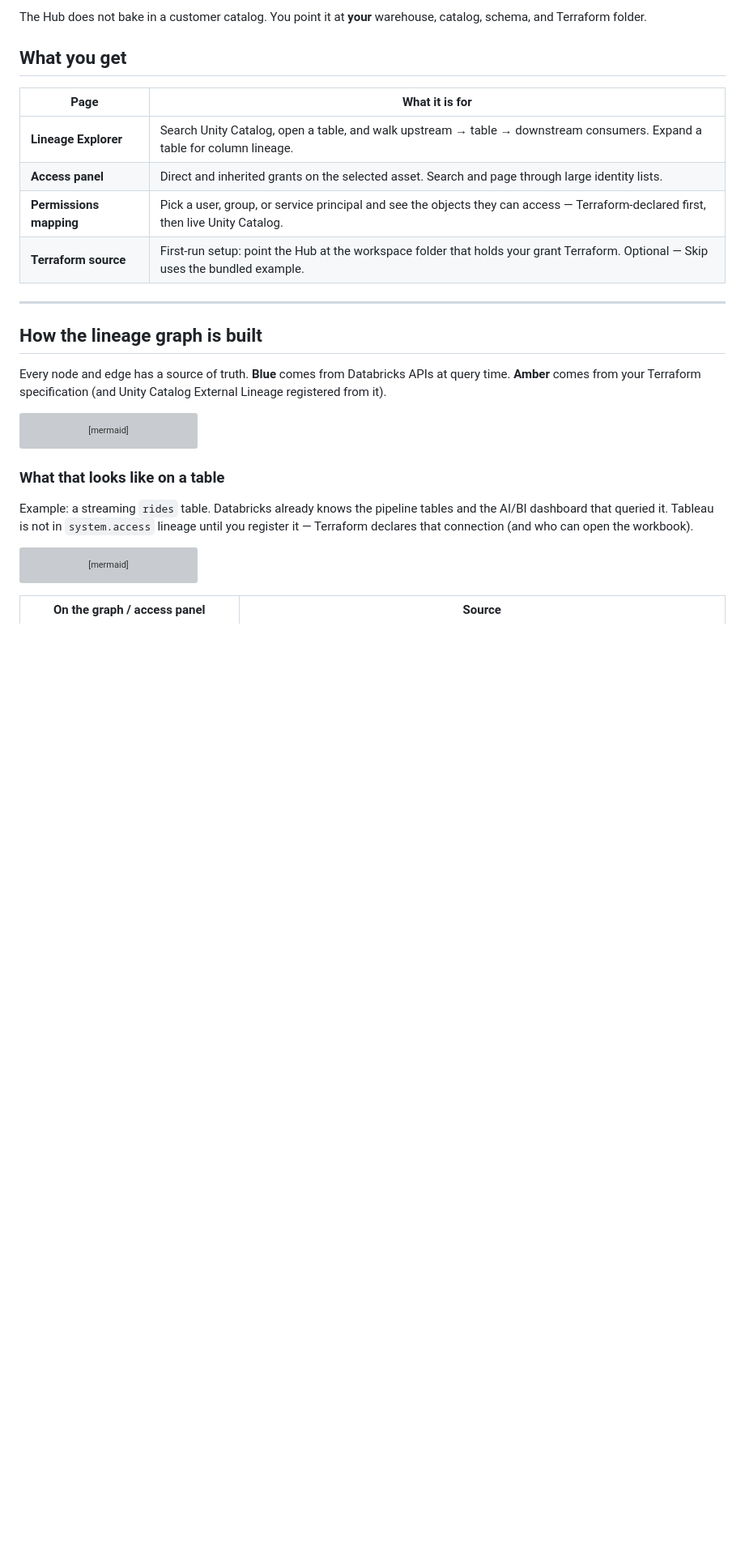
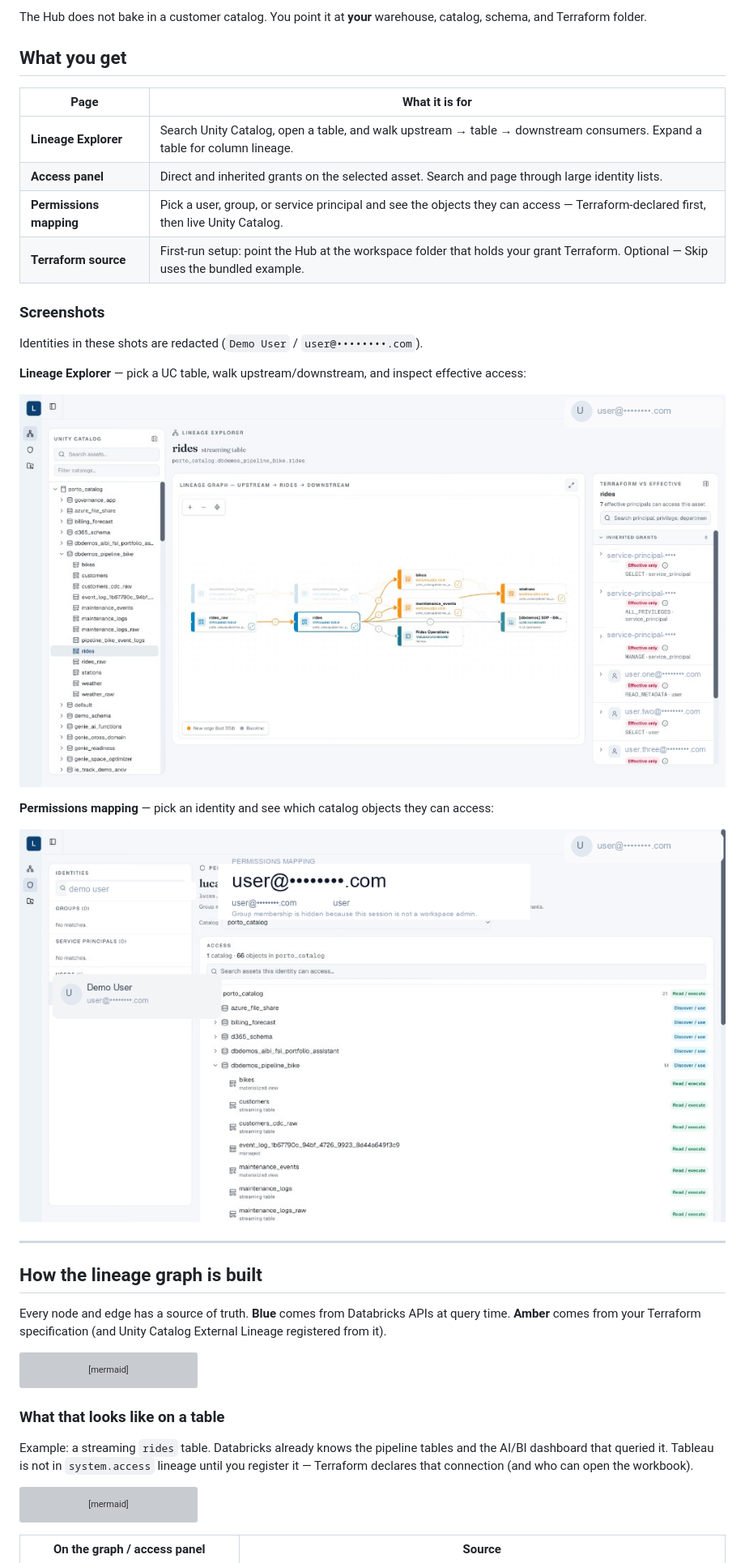
Before and after one commit to PortoLucas1/lineage_access_app, a Markdown page: README.md, the part around one of its changes. Shown at 81% size. Drawn GitHub-style; pictures changed too: docs/screenshots/lineage-explorer.png (added), docs/screenshots/permissions-mapping.png (added); blank space fills up the shorter version; grey boxes are pictures that could not be loaded.

```diff
--- a/README.md
+++ b/README.md
@@ -14,6 +14,18 @@ The Hub does not bake in a customer catalog. You point it at **your** warehouse,
 | **Access panel** | Direct and inherited grants on the selected asset. Search and page through large identity lists. |
 | **Permissions mapping** | Pick a user, group, or service principal and see the objects they can access — Terraform-declared first, then live Unity Catalog. |
 | **Terraform source** | First-run setup: point the Hub at the workspace folder that holds your grant Terraform. Optional — Skip uses the bundled example. |
+
+### Screenshots
+
+Identities in these shots are redacted (`Demo User` / `user@••••••••.com`).
+
+**Lineage Explorer** — pick a UC table, walk upstream/downstream, and inspect effective access:
+
+![Lineage Explorer](docs/screenshots/lineage-explorer.png)
+
+**Permissions mapping** — pick an identity and see which catalog objects they can access:
+
+![Permissions mapping](docs/screenshots/permissions-mapping.png)
 
 ---
 
```
Also changed, not shown: other parts of README.md (+10 -0 lines), 5 other files.
